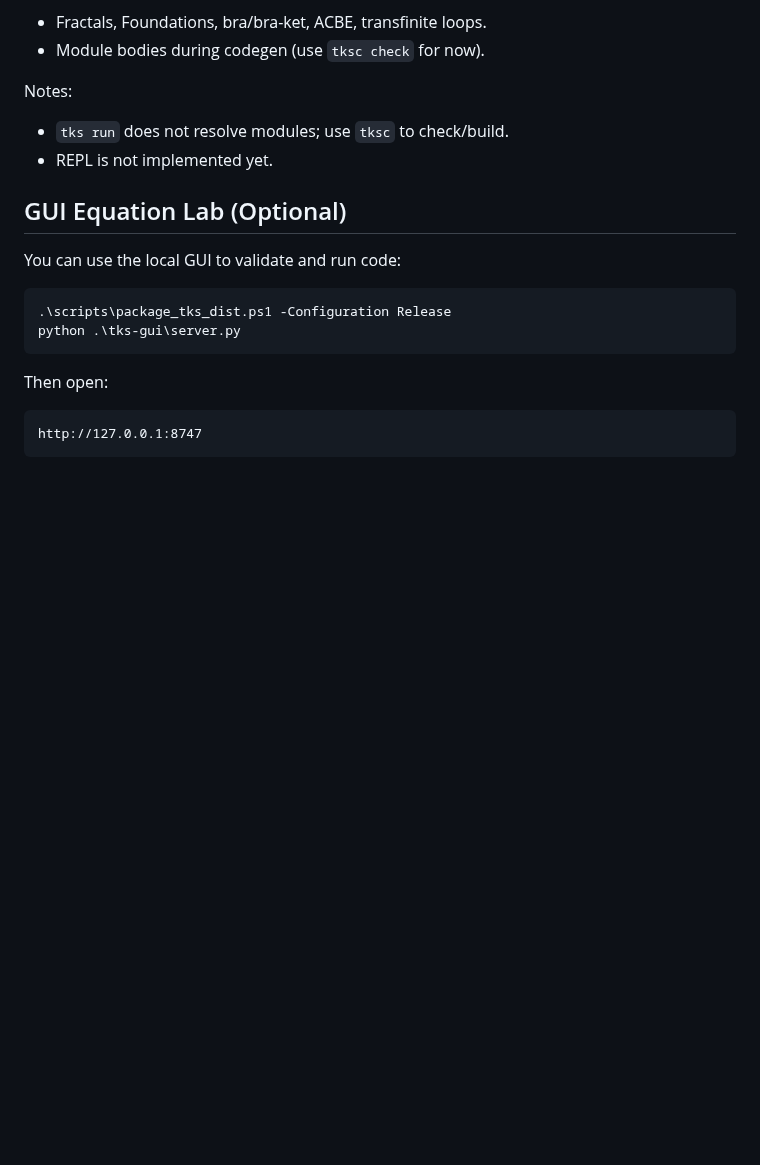
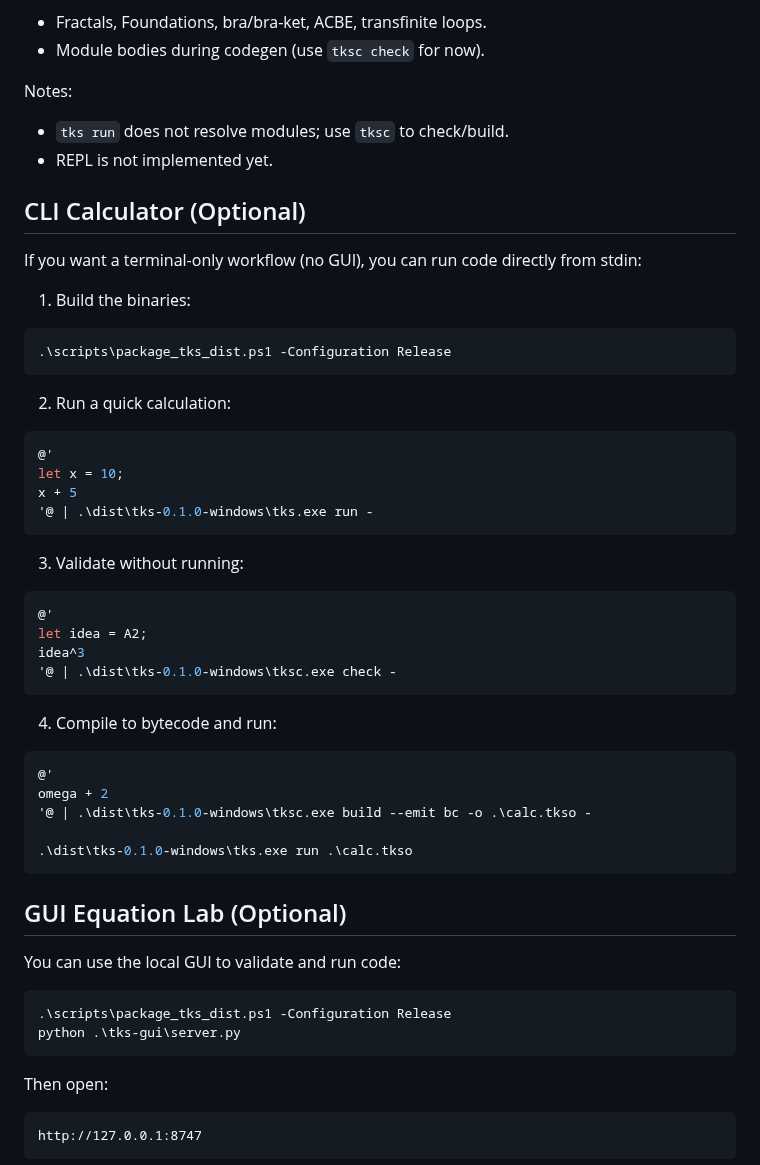
Before and after one commit to LittleHenderson/tootra-tks, a Markdown page: docs/TKS_FOR_DUMMIES.md, the part around the change. GitHub-like rendering; blank space fills up the shorter version.

Commit message:
docs: add CLI calculator workflow

````diff
--- a/docs/TKS_FOR_DUMMIES.md
+++ b/docs/TKS_FOR_DUMMIES.md
@@ -476,6 +476,40 @@ Notes:
 - REPL is not implemented yet.
 
 
+## CLI Calculator (Optional)
+If you want a terminal-only workflow (no GUI), you can run code directly
+from stdin:
+
+1) Build the binaries:
+```powershell
+.\scripts\package_tks_dist.ps1 -Configuration Release
+```
+
+2) Run a quick calculation:
+```powershell
+@'
+let x = 10;
+x + 5
+'@ | .\dist\tks-0.1.0-windows\tks.exe run -
+```
+
+3) Validate without running:
+```powershell
+@'
+let idea = A2;
+idea^3
+'@ | .\dist\tks-0.1.0-windows\tksc.exe check -
+```
+
+4) Compile to bytecode and run:
+```powershell
+@'
+omega + 2
+'@ | .\dist\tks-0.1.0-windows\tksc.exe build --emit bc -o .\calc.tkso -
+
+.\dist\tks-0.1.0-windows\tks.exe run .\calc.tkso
+```
+
 ## GUI Equation Lab (Optional)
 You can use the local GUI to validate and run code:
 
````
